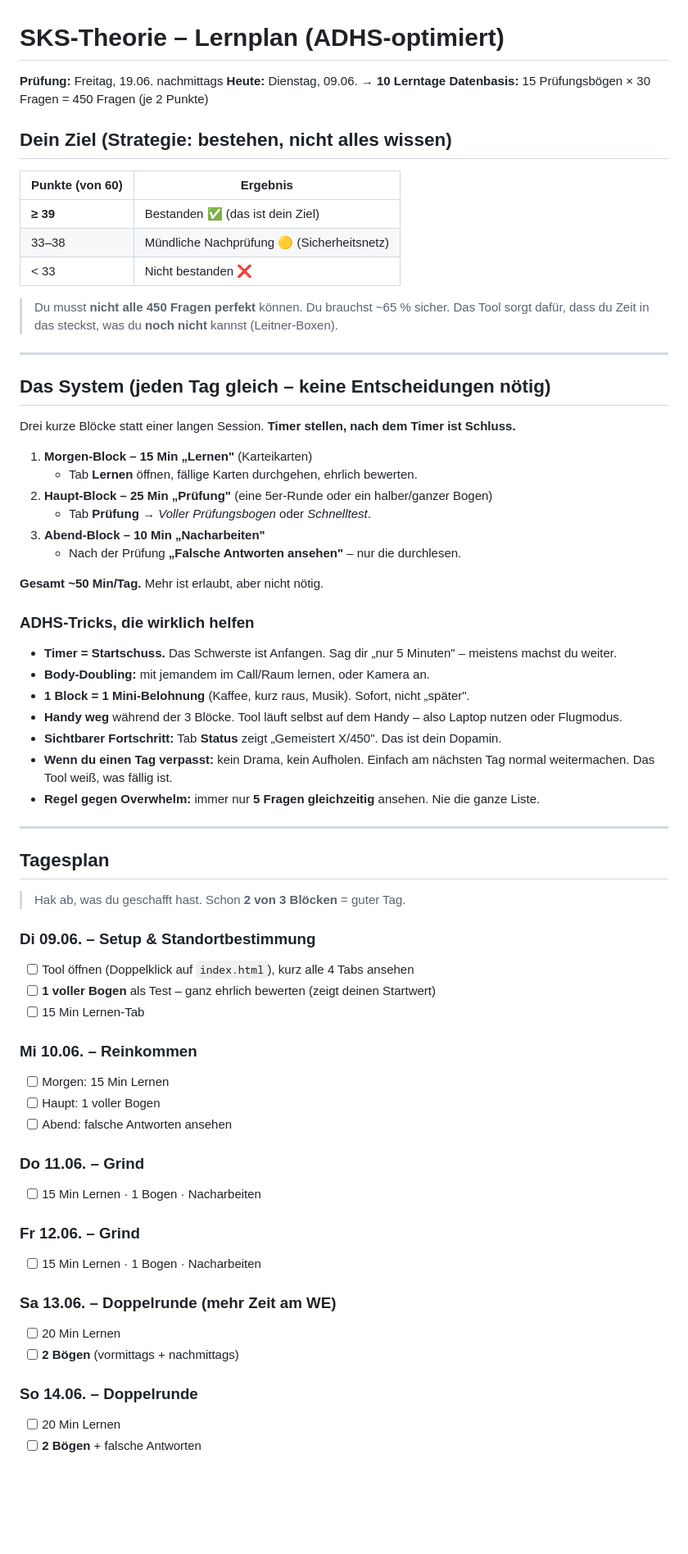
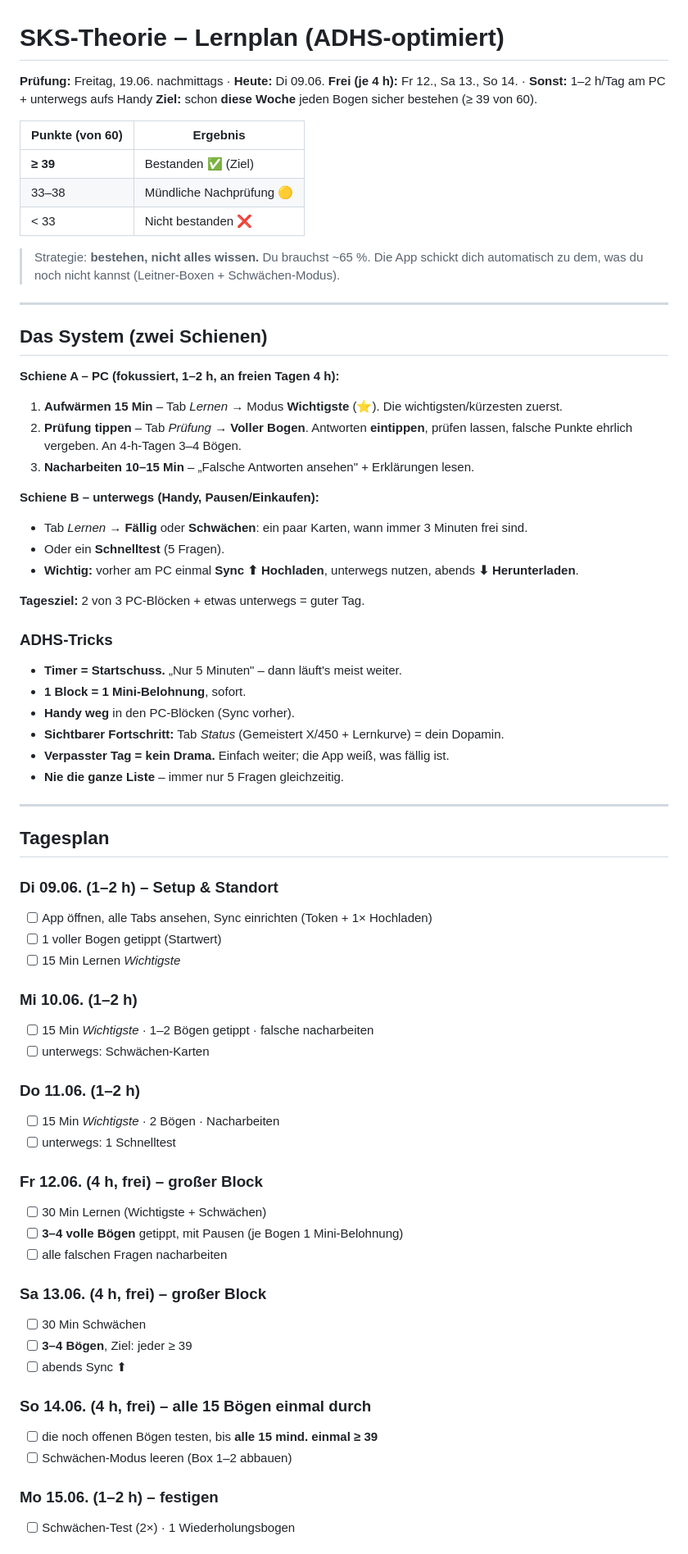
Before and after one commit to Gorki1905/sks-trainer, a Markdown page: LERNPLAN.md, the part around one of its changes. Shown at 82% size. Drawn GitHub-style; blank space fills up the shorter version.

Commit message:
Lernplan an neuen Zeitplan anpassen (Fr/Sa/So 4h, Ziel: diese Woche bestehen)

```diff
--- a/LERNPLAN.md
+++ b/LERNPLAN.md
@@ -1,71 +1,74 @@
 # SKS-Theorie – Lernplan (ADHS-optimiert)
 
-**Prüfung:** Freitag, 19.06. nachmittags
-**Heute:** Dienstag, 09.06. → **10 Lerntage**
-**Datenbasis:** 15 Prüfungsbögen × 30 Fragen = 450 Fragen (je 2 Punkte)
-
-## Dein Ziel (Strategie: bestehen, nicht alles wissen)
+**Prüfung:** Freitag, 19.06. nachmittags · **Heute:** Di 09.06.
+**Frei (je 4 h):** Fr 12., Sa 13., So 14. · **Sonst:** 1–2 h/Tag am PC + unterwegs aufs Handy
+**Ziel:** schon **diese Woche** jeden Bogen sicher bestehen (≥ 39 von 60).
 
 | Punkte (von 60) | Ergebnis |
 |---|---|
-| **≥ 39** | Bestanden ✅ (das ist dein Ziel) |
-| 33–38 | Mündliche Nachprüfung 🟡 (Sicherheitsnetz) |
+| **≥ 39** | Bestanden ✅ (Ziel) |
+| 33–38 | Mündliche Nachprüfung 🟡 |
 | < 33 | Nicht bestanden ❌ |
 
-> Du musst **nicht alle 450 Fragen perfekt** können. Du brauchst ~65 % sicher.
-> Das Tool sorgt dafür, dass du Zeit in das steckst, was du **noch nicht** kannst (Leitner-Boxen).
+> Strategie: **bestehen, nicht alles wissen.** Du brauchst ~65 %. Die App schickt dich
+> automatisch zu dem, was du noch nicht kannst (Leitner-Boxen + Schwächen-Modus).
 
 ---
 
-## Das System (jeden Tag gleich – keine Entscheidungen nötig)
+## Das System (zwei Schienen)
 
-Drei kurze Blöcke statt einer langen Session. **Timer stellen, nach dem Timer ist Schluss.**
+**Schiene A – PC (fokussiert, 1–2 h, an freien Tagen 4 h):**
+1. **Aufwärmen 15 Min** – Tab *Lernen* → Modus **Wichtigste** (⭐). Die wichtigsten/kürzesten zuerst.
+2. **Prüfung tippen** – Tab *Prüfung* → **Voller Bogen**. Antworten **eintippen**, prüfen lassen,
+   falsche Punkte ehrlich vergeben. An 4-h-Tagen 3–4 Bögen.
+3. **Nacharbeiten 10–15 Min** – „Falsche Antworten ansehen" + Erklärungen lesen.
 
-1. **Morgen-Block – 15 Min „Lernen"** (Karteikarten)
-   - Tab **Lernen** öffnen, fällige Karten durchgehen, ehrlich bewerten.
-2. **Haupt-Block – 25 Min „Prüfung"** (eine 5er-Runde oder ein halber/ganzer Bogen)
-   - Tab **Prüfung** → *Voller Prüfungsbogen* oder *Schnelltest*.
-3. **Abend-Block – 10 Min „Nacharbeiten"**
-   - Nach der Prüfung **„Falsche Antworten ansehen"** – nur die durchlesen.
+**Schiene B – unterwegs (Handy, Pausen/Einkaufen):**
+- Tab *Lernen* → **Fällig** oder **Schwächen**: ein paar Karten, wann immer 3 Minuten frei sind.
+- Oder ein **Schnelltest** (5 Fragen).
+- **Wichtig:** vorher am PC einmal **Sync ⬆︎ Hochladen**, unterwegs nutzen, abends **⬇︎ Herunterladen**.
 
-**Gesamt ~50 Min/Tag.** Mehr ist erlaubt, aber nicht nötig.
+**Tagesziel:** 2 von 3 PC-Blöcken + etwas unterwegs = guter Tag.
 
-### ADHS-Tricks, die wirklich helfen
-- **Timer = Startschuss.** Das Schwerste ist Anfangen. Sag dir „nur 5 Minuten" – meistens machst du weiter.
-- **Body-Doubling:** mit jemandem im Call/Raum lernen, oder Kamera an.
-- **1 Block = 1 Mini-Belohnung** (Kaffee, kurz raus, Musik). Sofort, nicht „später".
-- **Handy weg** während der 3 Blöcke. Tool läuft selbst auf dem Handy – also Laptop nutzen oder Flugmodus.
-- **Sichtbarer Fortschritt:** Tab **Status** zeigt „Gemeistert X/450". Das ist dein Dopamin.
-- **Wenn du einen Tag verpasst:** kein Drama, kein Aufholen. Einfach am nächsten Tag normal weitermachen. Das Tool weiß, was fällig ist.
-- **Regel gegen Overwhelm:** immer nur **5 Fragen gleichzeitig** ansehen. Nie die ganze Liste.
+### ADHS-Tricks
+- **Timer = Startschuss.** „Nur 5 Minuten" – dann läuft's meist weiter.
+- **1 Block = 1 Mini-Belohnung**, sofort.
+- **Handy weg** in den PC-Blöcken (Sync vorher).
+- **Sichtbarer Fortschritt:** Tab *Status* (Gemeistert X/450 + Lernkurve) = dein Dopamin.
+- **Verpasster Tag = kein Drama.** Einfach weiter; die App weiß, was fällig ist.
+- **Nie die ganze Liste** – immer nur 5 Fragen gleichzeitig.
 
 ---
 
 ## Tagesplan
 
-> Hak ab, was du geschafft hast. Schon **2 von 3 Blöcken** = guter Tag.
+### Di 09.06. (1–2 h) – Setup & Standort
+- [ ] App öffnen, alle Tabs ansehen, Sync einrichten (Token + 1× Hochladen)
+- [ ] 1 voller Bogen getippt (Startwert)
+- [ ] 15 Min Lernen *Wichtigste*
 
-### Di 09.06. – Setup & Standortbestimmung
-- [ ] Tool öffnen (Doppelklick auf `index.html`), kurz alle 4 Tabs ansehen
-- [ ] **1 voller Bogen** als Test – ganz ehrlich bewerten (zeigt deinen Startwert)
-- [ ] 15 Min Lernen-Tab
+### Mi 10.06. (1–2 h)
+- [ ] 15 Min *Wichtigste* · 1–2 Bögen getippt · falsche nacharbeiten
+- [ ] unterwegs: Schwächen-Karten
 
-### Mi 10.06. – Reinkommen
-- [ ] Morgen: 15 Min Lernen
-- [ ] Haupt: 1 voller Bogen
-- [ ] Abend: falsche Antworten ansehen
+### Do 11.06. (1–2 h)
+- [ ] 15 Min *Wichtigste* · 2 Bögen · Nacharbeiten
+- [ ] unterwegs: 1 Schnelltest
 
-### Do 11.06. – Grind
-- [ ] 15 Min Lernen · 1 Bogen · Nacharbeiten
+### Fr 12.06. (4 h, frei) – großer Block
+- [ ] 30 Min Lernen (Wichtigste + Schwächen)
+- [ ] **3–4 volle Bögen** getippt, mit Pausen (je Bogen 1 Mini-Belohnung)
+- [ ] alle falschen Fragen nacharbeiten
 
-### Fr 12.06. – Grind
-- [ ] 15 Min Lernen · 1 Bogen · Nacharbeiten
+### Sa 13.06. (4 h, frei) – großer Block
+- [ ] 30 Min Schwächen
+- [ ] **3–4 Bögen**, Ziel: jeder ≥ 39
+- [ ] abends Sync ⬆︎
 
-### Sa 13.06. – Doppelrunde (mehr Zeit am WE)
-- [ ] 20 Min Lernen
-- [ ] **2 Bögen** (vormittags + nachmittags)
+### So 14.06. (4 h, frei) – alle 15 Bögen einmal durch
+- [ ] die noch offenen Bögen testen, bis **alle 15 mind. einmal ≥ 39**
+- [ ] Schwächen-Modus leeren (Box 1–2 abbauen)
 
-### So 14.06. – Doppelrunde
-- [ ] 20 Min Lernen
-- [ ] **2 Bögen** + falsche Antworten
+### Mo 15.06. (1–2 h) – festigen
+- [ ] Schwächen-Test (2×) · 1 Wiederholungsbogen
 
```
Also changed, not shown: other parts of LERNPLAN.md (+14 -23 lines).
